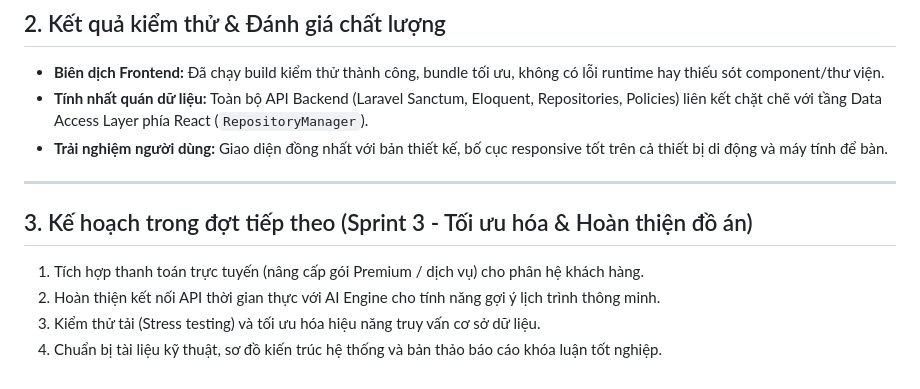
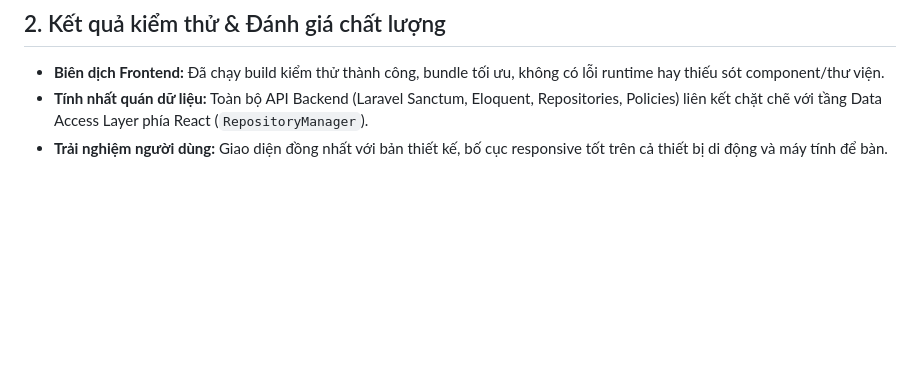
Before and after one commit to KLTN-12-2026/Nhom08, a Markdown page: BaoCaoTienDo_Theo_Tuan/bao_cao_tien_do_lan4.md, the part around the change. Rendered like a GitHub page; blank space fills up the shorter version.

Commit message:
baocaotiendolan4

```diff
--- a/BaoCaoTienDo_Theo_Tuan/bao_cao_tien_do_lan4.md
+++ b/BaoCaoTienDo_Theo_Tuan/bao_cao_tien_do_lan4.md
@@ -107,12 +107,3 @@ Tiếp nối thành công của Sprint 1 (hoàn tất 100% phân hệ Quản tr
 - **Biên dịch Frontend:** Đã chạy build kiểm thử thành công, bundle tối ưu, không có lỗi runtime hay thiếu sót component/thư viện.
 - **Tính nhất quán dữ liệu:** Toàn bộ API Backend (Laravel Sanctum, Eloquent, Repositories, Policies) liên kết chặt chẽ với tầng Data Access Layer phía React (`RepositoryManager`).
 - **Trải nghiệm người dùng:** Giao diện đồng nhất với bản thiết kế, bố cục responsive tốt trên cả thiết bị di động và máy tính để bàn.
-
----
-
-## 3. Kế hoạch trong đợt tiếp theo (Sprint 3 - Tối ưu hóa & Hoàn thiện đồ án)
-
-1. Tích hợp thanh toán trực tuyến (nâng cấp gói Premium / dịch vụ) cho phân hệ khách hàng.
-2. Hoàn thiện kết nối API thời gian thực với AI Engine cho tính năng gợi ý lịch trình thông minh.
-3. Kiểm thử tải (Stress testing) và tối ưu hóa hiệu năng truy vấn cơ sở dữ liệu.
-4. Chuẩn bị tài liệu kỹ thuật, sơ đồ kiến trúc hệ thống và bản thảo báo cáo khóa luận tốt nghiệp.
```
